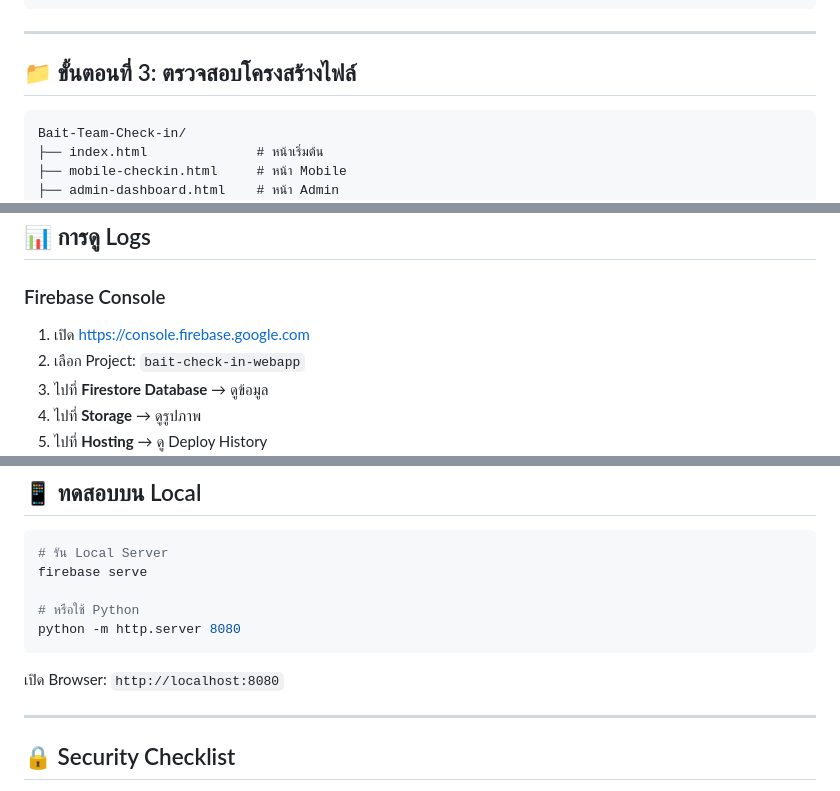
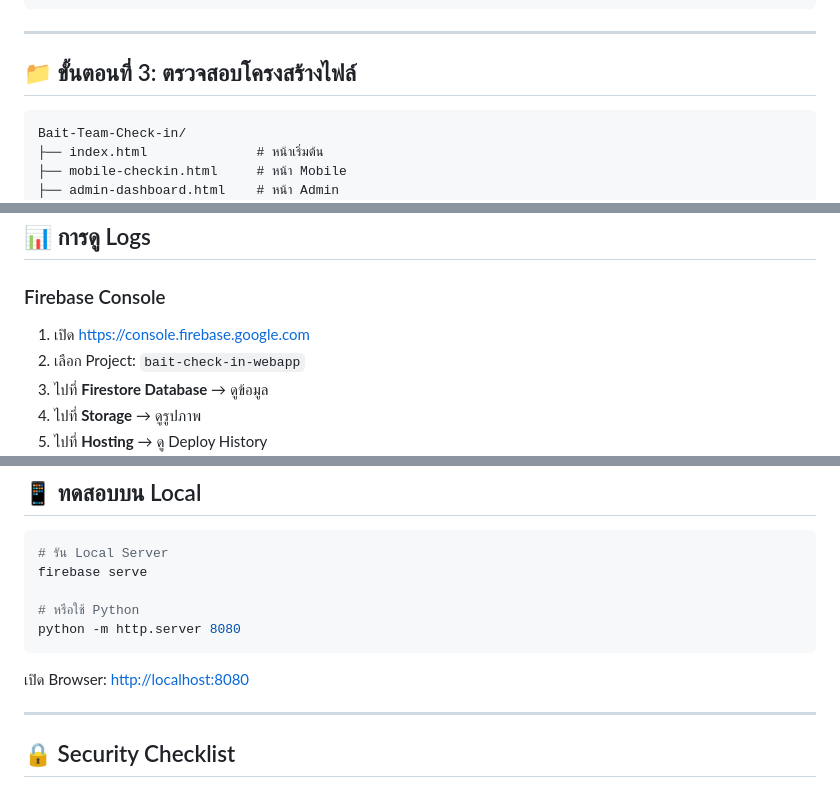
Before and after one commit to 13azukaoab/Bait-Team-Check-in, a Markdown page: docs/installation-guide.md, 3 parts joined by grey strips. GitHub-like rendering.

````diff
--- a/docs/installation-guide.md
+++ b/docs/installation-guide.md
@@ -51,7 +49,7 @@ firebase use bait-check-in-webapp
 
 ## 📁 ขั้นตอนที่ 3: ตรวจสอบโครงสร้างไฟล์
 
-```
+```text
 Bait-Team-Check-in/
 ├── index.html              # หน้าเริ่มต้น
 ├── mobile-checkin.html     # หน้า Mobile
@@ -203,7 +201,7 @@ firebase use --add
 
 ### Firebase Console
 
-1. เปิด https://console.firebase.google.com
+1. เปิด [https://console.firebase.google.com](https://console.firebase.google.com)
 2. เลือก Project: `bait-check-in-webapp`
 3. ไปที่ **Firestore Database** → ดูข้อมูล
 4. ไปที่ **Storage** → ดูรูปภาพ
@@ -240,7 +238,7 @@ firebase serve
 python -m http.server 8080
 ```
 
-เปิด Browser: `http://localhost:8080`
+เปิด Browser: [http://localhost:8080](http://localhost:8080)
 
 ---
 
````
Also changed, not shown: other parts of docs/installation-guide.md (+6 -8 lines), docs/test-report.md (+18 -15 lines), docs/user-guide.md (+28 -28 lines).
